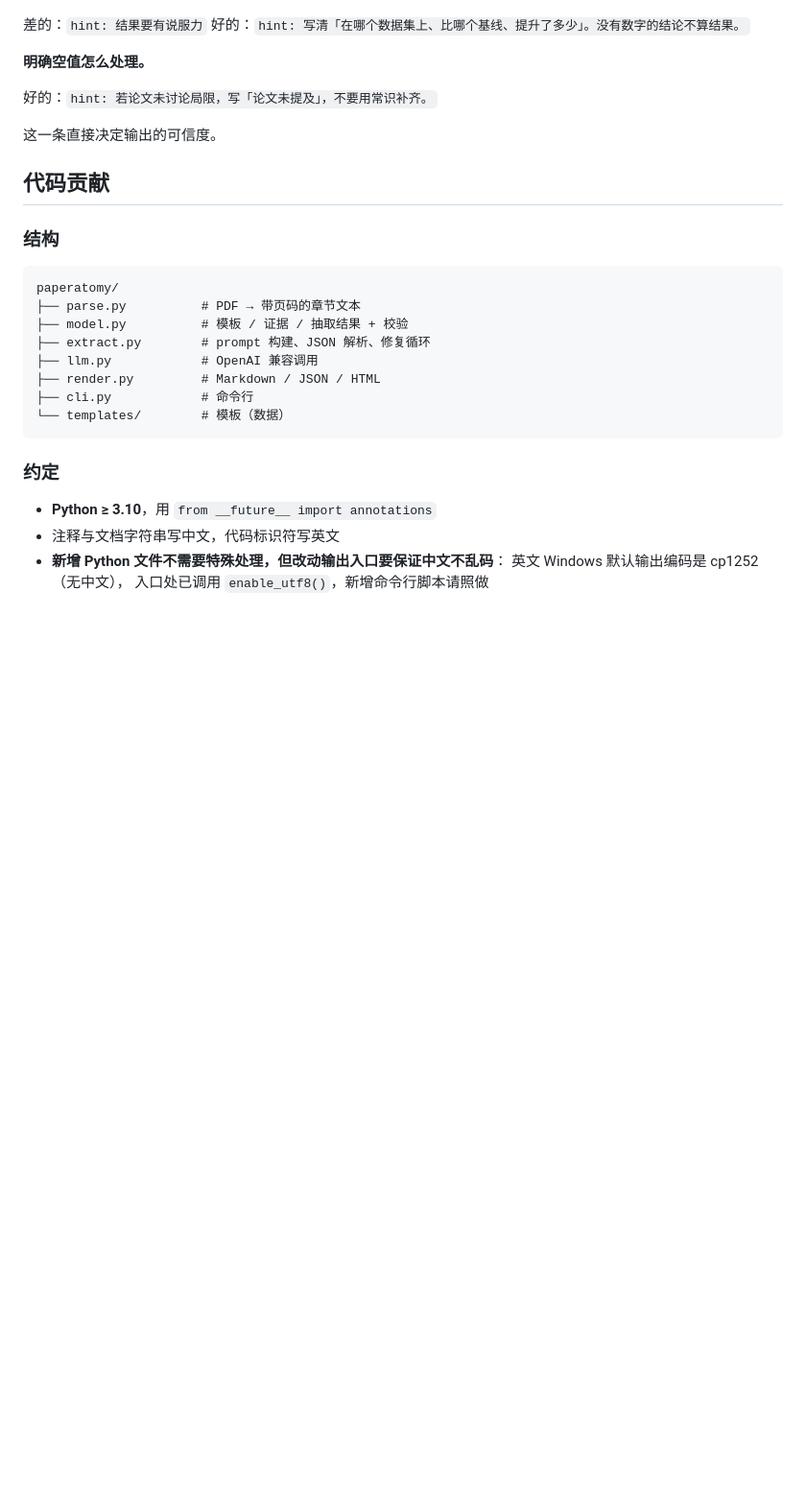
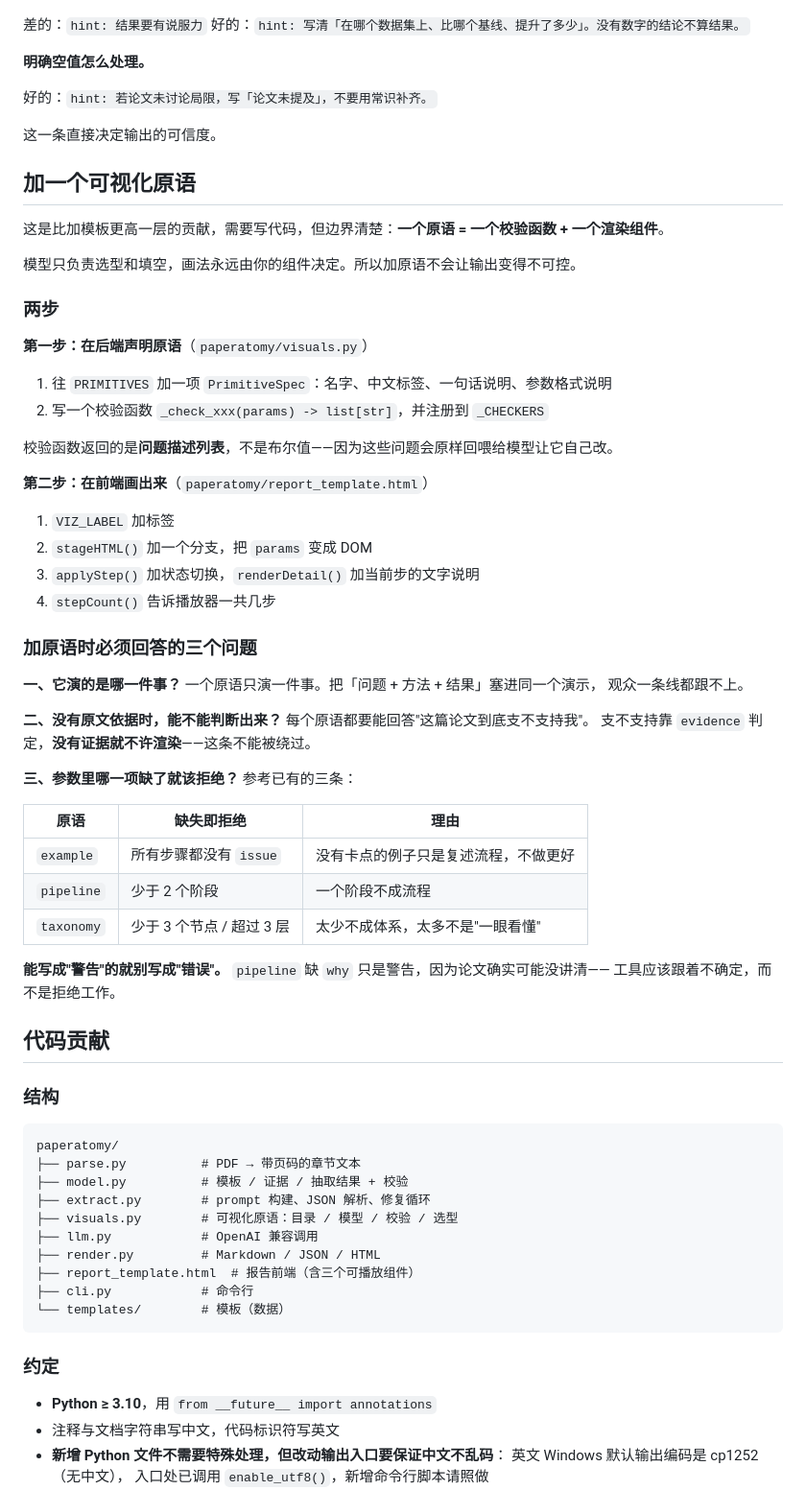
Before and after one commit to 1fish4/paperatomy, a Markdown page: CONTRIBUTING.md, the part around the change. Shown at 96% size. Rendered like a GitHub page; blank space fills up the shorter version.

Commit message:
docs: 原语规格改为实现后的版本，补充加原语的流程
- visual-primitives.md 补 taxonomy，三个原语各带 JSON 示例与前端表现
- 写明每条校验规则的用意，以及「能写成警告的就别写成错误」
- CONTRIBUTING 新增「加一个可视化原语」：后端一个校验函数 + 前端一个组件，
  并要求新原语回答三个问题（演哪件事 / 没依据能否判断 / 缺哪项该拒绝）

````diff
--- a/CONTRIBUTING.md
+++ b/CONTRIBUTING.md
@@ -52,6 +52,47 @@ pytest -q
 
 这一条直接决定输出的可信度。
 
+## 加一个可视化原语
+
+这是比加模板更高一层的贡献，需要写代码，但边界清楚：**一个原语 = 一个校验函数 + 一个渲染组件**。
+
+模型只负责选型和填空，画法永远由你的组件决定。所以加原语不会让输出变得不可控。
+
+### 两步
+
+**第一步：在后端声明原语**（`paperatomy/visuals.py`）
+
+1. 往 `PRIMITIVES` 加一项 `PrimitiveSpec`：名字、中文标签、一句话说明、参数格式说明
+2. 写一个校验函数 `_check_xxx(params) -> list[str]`，并注册到 `_CHECKERS`
+
+校验函数返回的是**问题描述列表**，不是布尔值——因为这些问题会原样回喂给模型让它自己改。
+
+**第二步：在前端画出来**（`paperatomy/report_template.html`）
+
+1. `VIZ_LABEL` 加标签
+2. `stageHTML()` 加一个分支，把 `params` 变成 DOM
+3. `applyStep()` 加状态切换，`renderDetail()` 加当前步的文字说明
+4. `stepCount()` 告诉播放器一共几步
+
+### 加原语时必须回答的三个问题
+
+**一、它演的是哪一件事？** 一个原语只演一件事。把「问题 + 方法 + 结果」塞进同一个演示，
+观众一条线都跟不上。
+
+**二、没有原文依据时，能不能判断出来？** 每个原语都要能回答"这篇论文到底支不支持我"。
+支不支持靠 `evidence` 判定，**没有证据就不许渲染**——这条不能被绕过。
+
+**三、参数里哪一项缺了就该拒绝？** 参考已有的三条：
+
+| 原语 | 缺失即拒绝 | 理由 |
+|------|-----------|------|
+| `example` | 所有步骤都没有 `issue` | 没有卡点的例子只是复述流程，不做更好 |
+| `pipeline` | 少于 2 个阶段 | 一个阶段不成流程 |
+| `taxonomy` | 少于 3 个节点 / 超过 3 层 | 太少不成体系，太多不是"一眼看懂" |
+
+**能写成"警告"的就别写成"错误"。** `pipeline` 缺 `why` 只是警告，因为论文确实可能没讲清——
+工具应该跟着不确定，而不是拒绝工作。
+
 ## 代码贡献
 
 ### 结构
@@ -61,8 +102,10 @@ paperatomy/
 ├── parse.py          # PDF → 带页码的章节文本
 ├── model.py          # 模板 / 证据 / 抽取结果 + 校验
 ├── extract.py        # prompt 构建、JSON 解析、修复循环
+├── visuals.py        # 可视化原语：目录 / 模型 / 校验 / 选型
 ├── llm.py            # OpenAI 兼容调用
 ├── render.py         # Markdown / JSON / HTML
+├── report_template.html  # 报告前端（含三个可播放组件）
 ├── cli.py            # 命令行
 └── templates/        # 模板（数据）
 ```
````
Also changed, not shown: docs/visual-primitives.md (+46 -10 lines).
